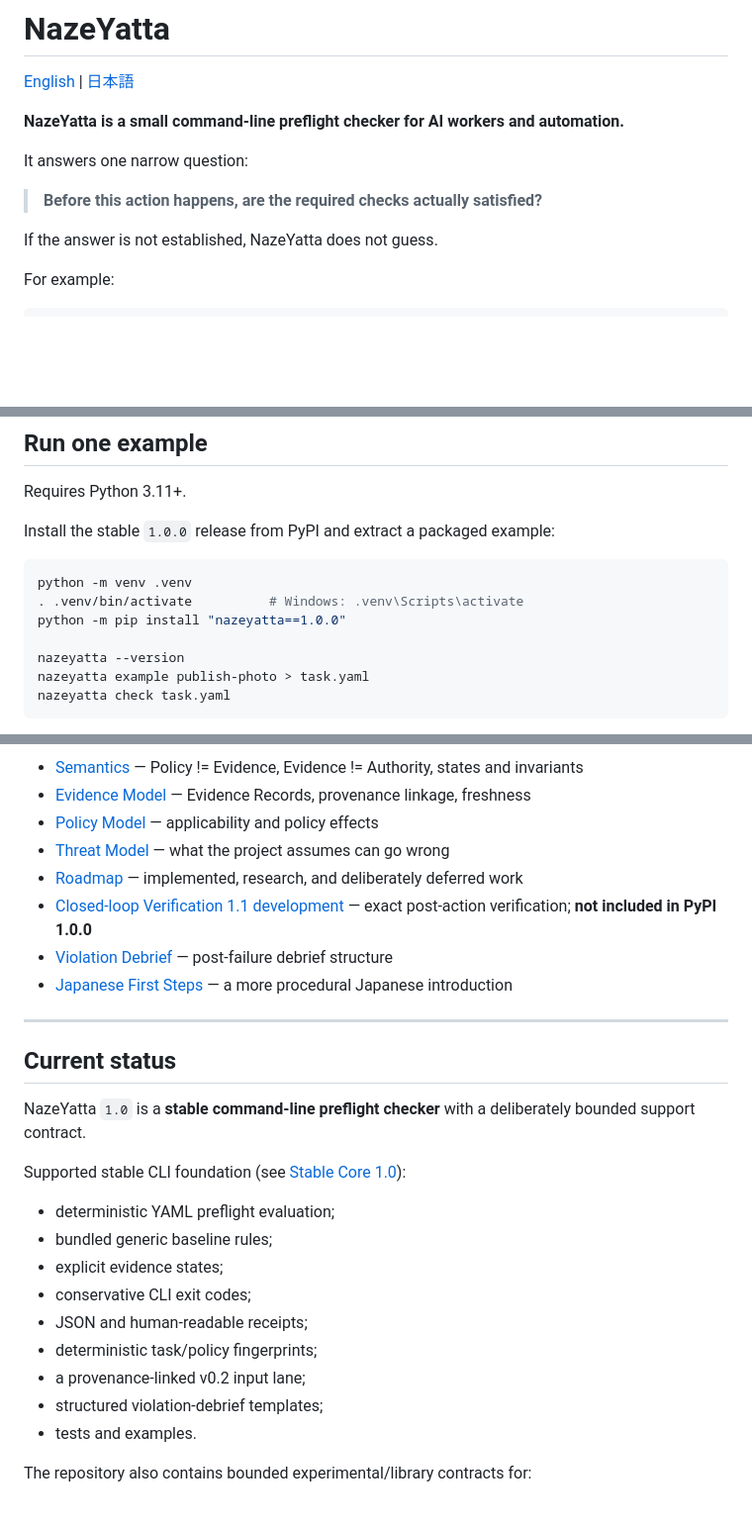
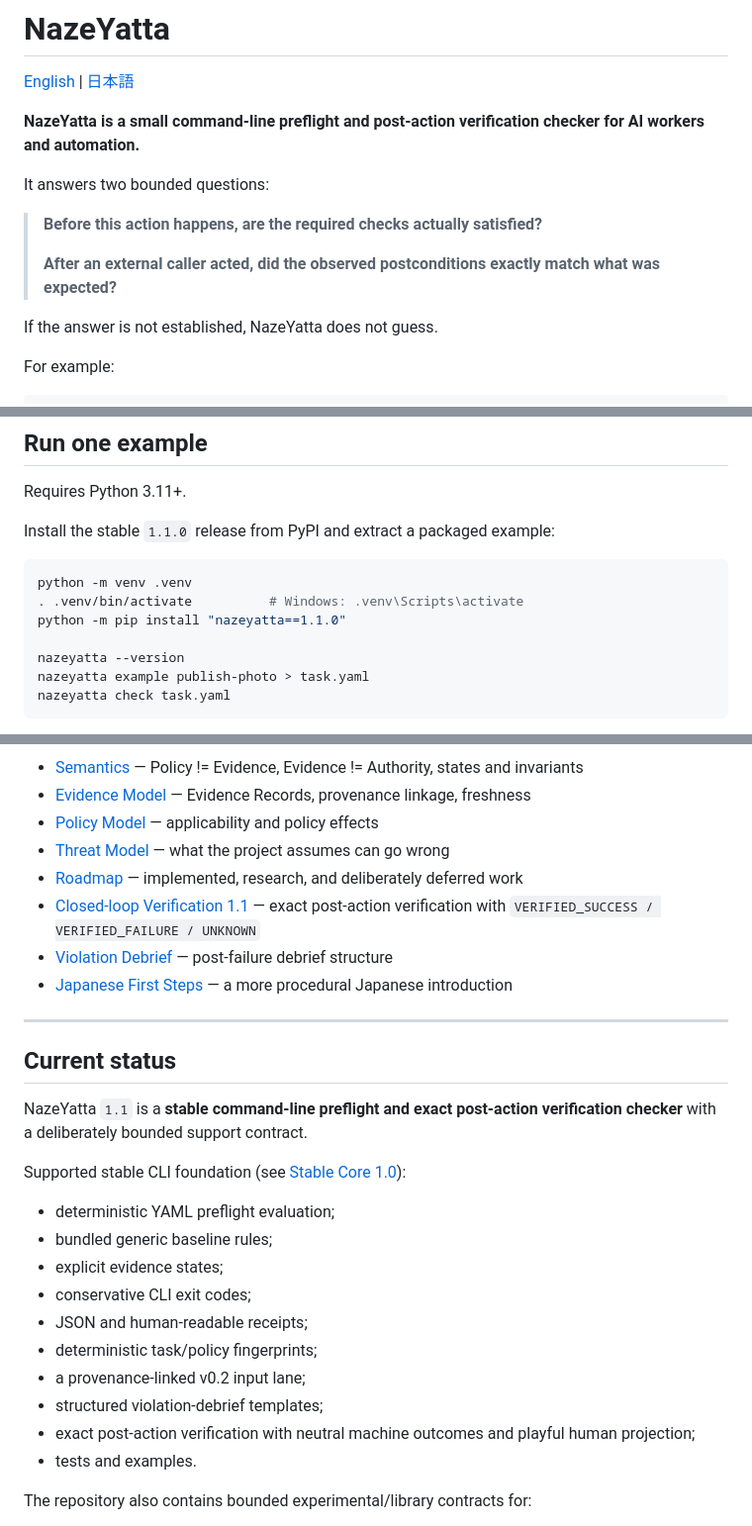
Before and after one commit to hopeless-t/NazeYatta, a Markdown page: README.md, 3 parts joined by grey strips. Shown at 99% size. GitHub-like rendering; blank space fills up the shorter version.

Commit message:
docs: promote README to the stable 1.1 surface

```diff
--- a/README.md
+++ b/README.md
@@ -2,11 +2,13 @@
 
 [English](README.md) | [日本語](README.ja.md)
 
-**NazeYatta is a small command-line preflight checker for AI workers and automation.**
+**NazeYatta is a small command-line preflight and post-action verification checker for AI workers and automation.**
 
-It answers one narrow question:
+It answers two bounded questions:
 
 > **Before this action happens, are the required checks actually satisfied?**
+>
+> **After an external caller acted, did the observed postconditions exactly match what was expected?**
 
 If the answer is not established, NazeYatta does not guess.
 
@@ -118,12 +120,12 @@ Examples:
 
 Requires Python 3.11+.
 
-Install the stable `1.0.0` release from PyPI and extract a packaged example:
+Install the stable `1.1.0` release from PyPI and extract a packaged example:
 
 ~~~bash
 python -m venv .venv
 . .venv/bin/activate          # Windows: .venv\Scripts\activate
-python -m pip install "nazeyatta==1.0.0"
+python -m pip install "nazeyatta==1.1.0"
 
 nazeyatta --version
 nazeyatta example publish-photo > task.yaml
@@ -320,7 +322,7 @@ Read them when you need the deeper model:
 - [Policy Model](docs/POLICY_MODEL.md) — applicability and policy effects
 - [Threat Model](docs/THREAT_MODEL.md) — what the project assumes can go wrong
 - [Roadmap](docs/ROADMAP.md) — implemented, research, and deliberately deferred work
-- [Closed-loop Verification 1.1 development](docs/CLOSED_LOOP_VERIFICATION.md) — exact post-action verification; **not included in PyPI 1.0.0**
+- [Closed-loop Verification 1.1](docs/CLOSED_LOOP_VERIFICATION.md) — exact post-action verification with `VERIFIED_SUCCESS / VERIFIED_FAILURE / UNKNOWN`
 - [Violation Debrief](docs/VIOLATION_DEBRIEF.md) — post-failure debrief structure
 - [Japanese First Steps](docs/FIRST_STEPS.ja.md) — a more procedural Japanese introduction
 
@@ -328,7 +330,7 @@ Read them when you need the deeper model:
 
 ## Current status
 
-NazeYatta `1.0` is a **stable command-line preflight checker** with a deliberately bounded support contract.
+NazeYatta `1.1` is a **stable command-line preflight and exact post-action verification checker** with a deliberately bounded support contract.
 
 Supported stable CLI foundation (see [Stable Core 1.0](docs/STABLE_CORE_1_0.md)):
 
@@ -340,6 +342,7 @@ Supported stable CLI foundation (see [Stable Core 1.0](docs/STABLE_CORE_1_0.md))
 - deterministic task/policy fingerprints;
 - a provenance-linked v0.2 input lane;
 - structured violation-debrief templates;
+- exact post-action verification with neutral machine outcomes and playful human projection;
 - tests and examples.
 
 The repository also contains bounded experimental/library contracts for:
```
Also changed, not shown: other parts of README.md (+1 -1 lines).
